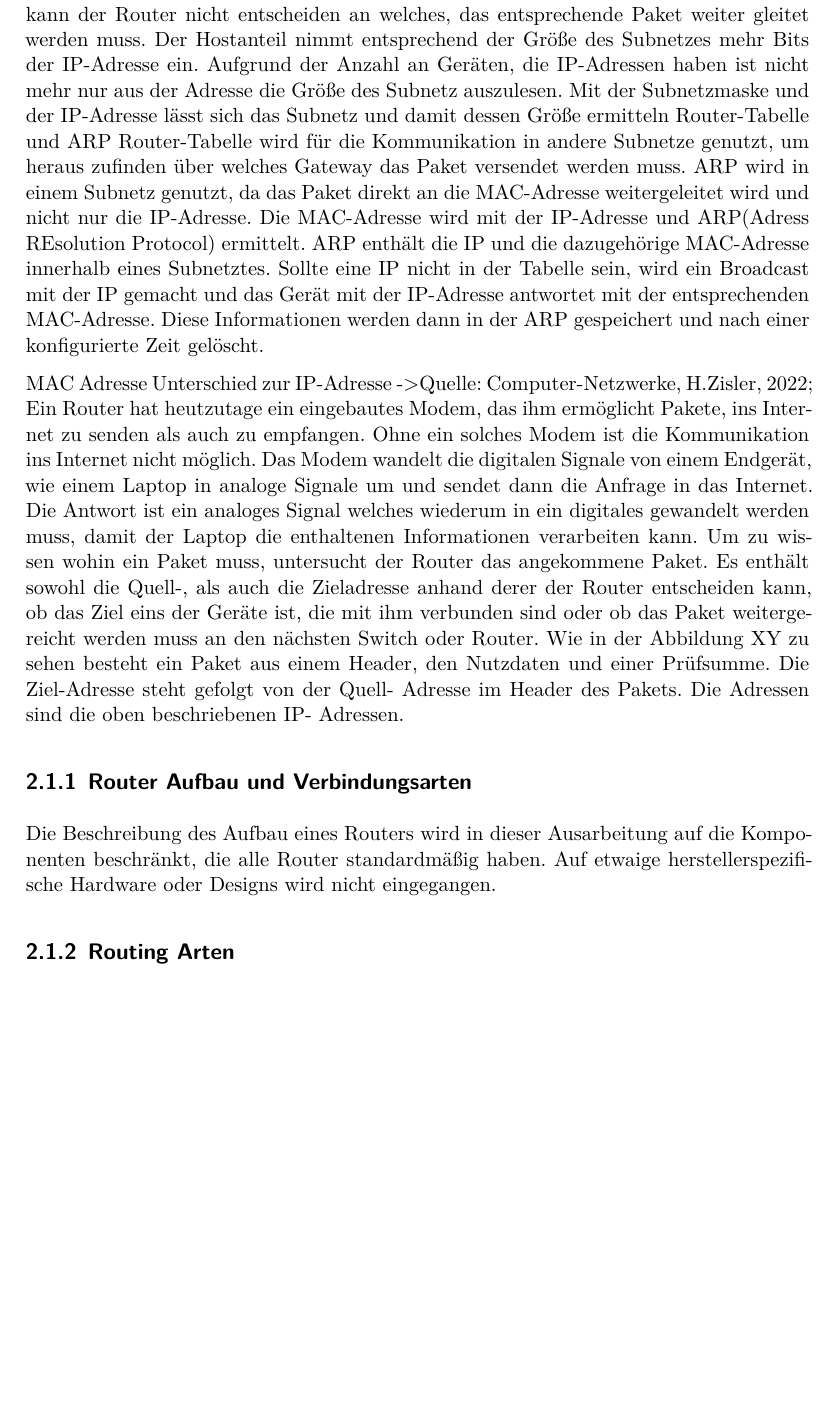
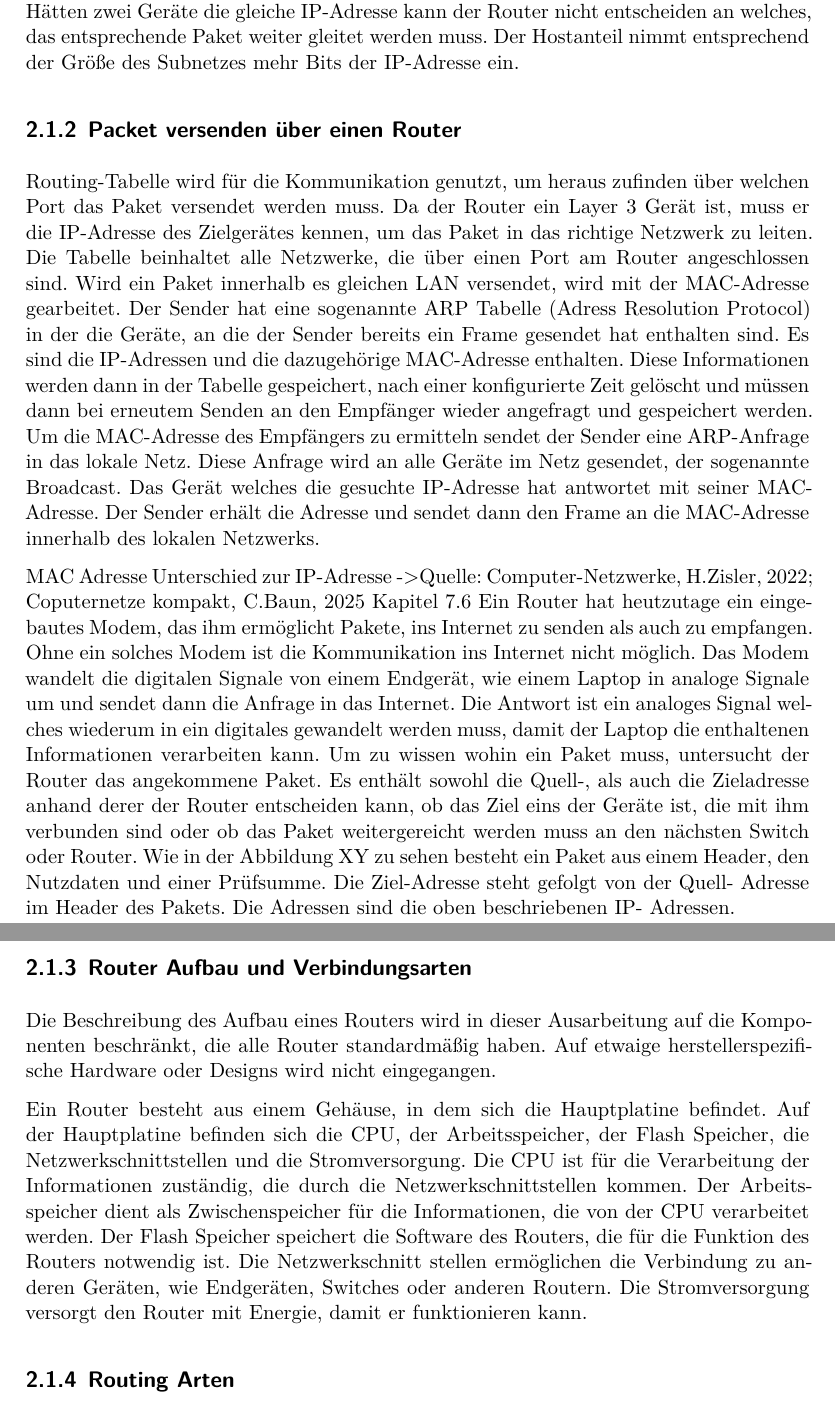
Before and after one commit to JJFresh007/router-schwachstellen_rejo, a LaTeX document (Ausarbeitung.tex): part of page 11 of 19 before the commit and two parts of pages 11 and 12 of 19 after it, the two joined at a grey line, cut so that both start at the same text, the shorter picture padded with empty space. Compiled offline with XeLaTeX.

Commit message:
add routing table and ARP-explained difference and how they work

```diff
--- a/Ausarbeitung.tex
+++ b/Ausarbeitung.tex
@@ -212,26 +213,33 @@
 	sonst zu Konflikten kommt. Hätten zwei Geräte die gleiche IP-Adresse kann der
 	Router nicht entscheiden an welches, das entsprechende Paket weiter gleitet
 	werden muss. Der Hostanteil nimmt entsprechend der Größe des Subnetzes mehr
-	Bits der IP-Adresse ein. Aufgrund der Anzahl an Geräten, die IP-Adressen
-	haben ist nicht mehr nur aus der Adresse die Größe des Subnetz auszulesen.
-	Mit der Subnetzmaske und der IP-Adresse lässt sich das Subnetz und damit
-	dessen Größe ermitteln
+	Bits der IP-Adresse ein.
 	%---
 	%---Bild grober Subnetzmaske und IP-Adresse + Abbildungsnummer unten in Text
 	%---
-	Router-Tabelle und ARP
-	Router-Tabelle wird für die Kommunikation in andere Subnetze genutzt, um heraus
-	zufinden über welches Gateway das Paket versendet werden muss. ARP wird in
-	einem Subnetz genutzt, da das Paket direkt an die MAC-Adresse weitergeleitet
-	wird und nicht nur die IP-Adresse. Die MAC-Adresse wird mit der IP-Adresse
-	und ARP(Adress REsolution Protocol) ermittelt. ARP enthält die IP und
-	die dazugehörige MAC-Adresse innerhalb eines Subnetztes. Sollte eine IP nicht
-	in der Tabelle sein, wird ein Broadcast mit der IP gemacht und das Gerät mit
-	der IP-Adresse antwortet mit der entsprechenden MAC-Adresse. Diese Informationen
-	werden dann in der ARP gespeichert und nach einer konfigurierte Zeit gelöscht.
+	\subsection{Packet versenden über einen Router}
+	%---Router-Tabelle und ARP
+	Routing-Tabelle wird für die Kommunikation genutzt, um heraus zufinden über
+	welchen Port das Paket versendet werden muss. Da der Router ein Layer 3
+	Gerät ist, muss er die IP-Adresse des Zielgerätes kennen, um das Paket
+	in das richtige Netzwerk zu leiten. Die Tabelle beinhaltet alle Netzwerke,
+	die über einen Port am Router angeschlossen sind.
+	Wird ein Paket innerhalb es gleichen LAN versendet, wird mit der MAC-Adresse
+	gearbeitet. Der Sender hat eine sogenannte ARP Tabelle (Adress Resolution Protocol)
+	in der die Geräte, an die der Sender bereits ein Frame gesendet hat enthalten
+	sind. Es sind die IP-Adressen und die dazugehörige MAC-Adresse enthalten. Diese
+	Informationen werden dann in der Tabelle gespeichert, nach einer konfigurierte
+	Zeit gelöscht und müssen dann bei erneutem Senden an den Empfänger wieder
+	angefragt und gespeichert werden. Um die MAC-Adresse des Empfängers zu ermitteln
+	sendet der Sender eine ARP-Anfrage in das lokale Netz. Diese Anfrage wird an alle
+	Geräte im Netz gesendet, der sogenannte Broadcast. Das Gerät welches die
+	gesuchte IP-Adresse hat antwortet mit seiner MAC-Adresse. Der Sender erhält die
+	Adresse und sendet dann den Frame an die MAC-Adresse innerhalb des lokalen
+	Netzwerks.
+
 
 	MAC Adresse Unterschied zur IP-Adresse
-	->Quelle: Computer-Netzwerke, H.Zisler, 2022;
+	->Quelle: Computer-Netzwerke, H.Zisler, 2022; Coputernetze kompakt, C.Baun, 2025 Kapitel 7.6
 	%---Modem und wie komm ich ins Internet
 	Ein Router hat heutzutage ein eingebautes Modem, das ihm ermöglicht Pakete,
 	ins Internet zu senden als auch zu empfangen. Ohne ein solches Modem ist
@@ -256,6 +264,18 @@
 	Die Beschreibung des Aufbau eines Routers wird in dieser Ausarbeitung auf
 	die Komponenten beschränkt, die alle Router standardmäßig haben. Auf etwaige
 	herstellerspezifische Hardware oder Designs wird nicht eingegangen.
+
+
+	Ein Router besteht aus einem Gehäuse, in dem sich die Hauptplatine befindet.
+	Auf der Hauptplatine befinden sich die CPU, der Arbeitsspeicher, der Flash
+	Speicher, die Netzwerkschnittstellen und die Stromversorgung. Die CPU ist für die
+	Verarbeitung der Informationen zuständig, die durch die Netzwerkschnittstellen
+	kommen. Der Arbeitsspeicher dient als Zwischenspeicher für die Informationen,
+	die von der CPU verarbeitet werden. Der Flash Speicher speichert die Software
+	des Routers, die für die Funktion des Routers notwendig ist. Die Netzwerkschnitt
+	stellen ermöglichen die Verbindung zu anderen Geräten, wie Endgeräten, Switches
+	oder anderen Routern. Die Stromversorgung versorgt den Router mit Energie, damit
+	er funktionieren kann.
 	%---viell. nur auf das eingehen was in den ausgesuchten Routern vorhanden ist
 
 	\subsection{Routing Arten}
```
Also changed, not shown: Ausarbeitung.tex (7 more changed lines).
